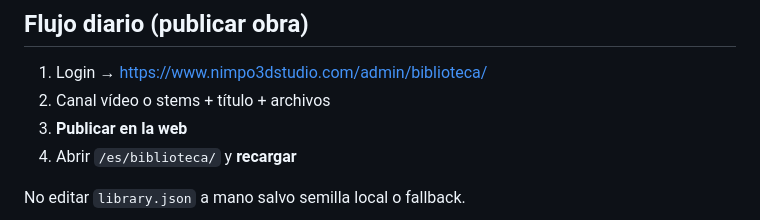
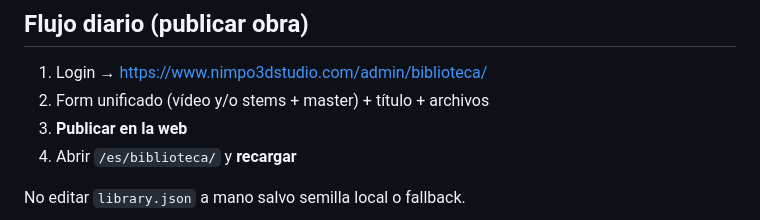
Before and after one commit to mutoit/nimpoStudio, a Markdown page: docs/estado.md, the part around the change. Rendered like a GitHub page.

Commit message:
docs: admin biblioteca form unificado (sin canales)

```diff
--- a/docs/estado.md
+++ b/docs/estado.md
@@ -63,7 +63,7 @@ Documento de handoff: **qué está hecho**, **qué falta** y **qué depende de t
 ## Flujo diario (publicar obra)
 
 1. Login → https://www.nimpo3dstudio.com/admin/biblioteca/
-2. Canal vídeo o stems + título + archivos
+2. Form unificado (vídeo y/o stems + master) + título + archivos
 3. **Publicar en la web**
 4. Abrir `/es/biblioteca/` y **recargar**
 
```
Also changed, not shown: docs/admin-acceso.md (+1 -1 lines).
